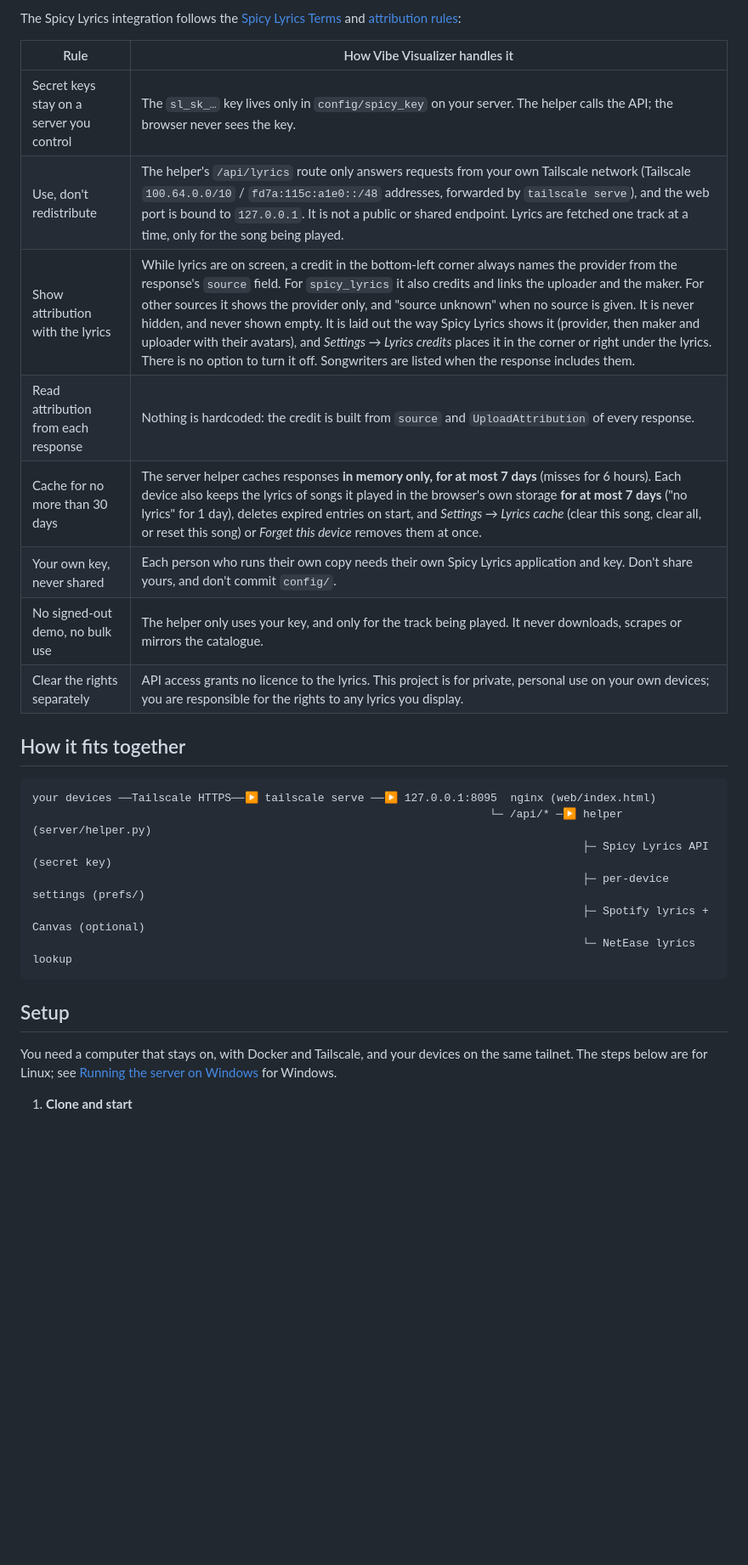
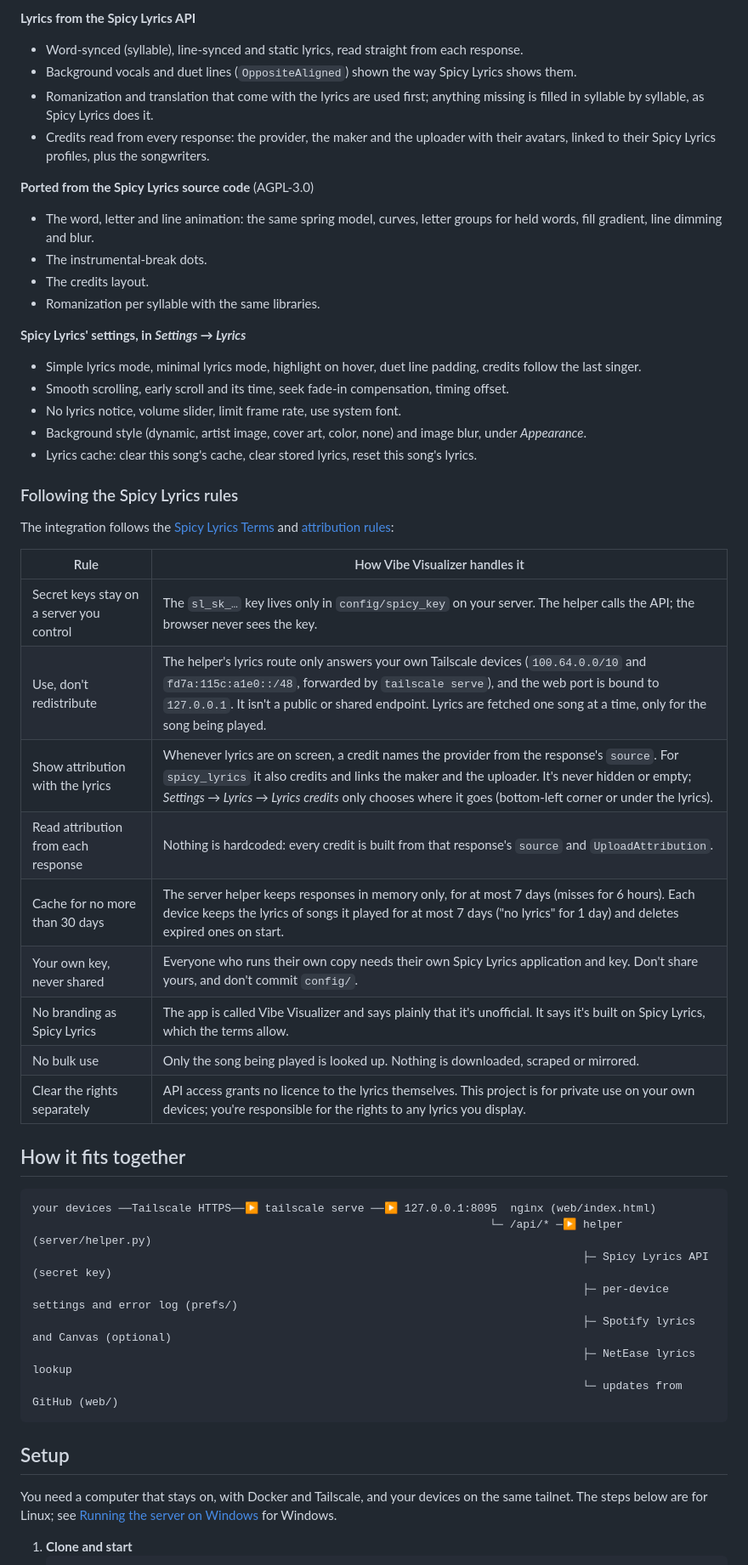
Before and after one commit to BOZKOW/vibe-visualizer, a Markdown page: README.md, the part around one of its changes. Shown at 85% size. Rendered like a GitHub page; blank space fills up the shorter version.

````diff
--- a/README.md
+++ b/README.md
@@ -44,18 +73,42 @@ You can also drop your own `.lrc` or `.ttml` file onto the page.
 
-The Spicy Lyrics integration follows the
-[Spicy Lyrics Terms](https://developers.spicylyrics.org/terms) and
+**Lyrics from the Spicy Lyrics API**
+- Word-synced (syllable), line-synced and static lyrics, read straight from each response.
+- Background vocals and duet lines (`OppositeAligned`) shown the way Spicy Lyrics shows them.
+- Romanization and translation that come with the lyrics are used first; anything missing is filled in syllable by
+  syllable, as Spicy Lyrics does it.
+- Credits read from every response: the provider, the maker and the uploader with their avatars, linked to their
+  Spicy Lyrics profiles, plus the songwriters.
+
+**Ported from the Spicy Lyrics source code** (AGPL-3.0)
+- The word, letter and line animation: the same spring model, curves, letter groups for held words, fill gradient,
+  line dimming and blur.
+- The instrumental-break dots.
+- The credits layout.
+- Romanization per syllable with the same libraries.
+
+**Spicy Lyrics' settings, in *Settings → Lyrics***
+- Simple lyrics mode, minimal lyrics mode, highlight on hover, duet line padding, credits follow the last singer.
+- Smooth scrolling, early scroll and its time, seek fade-in compensation, timing offset.
+- No lyrics notice, volume slider, limit frame rate, use system font.
+- Background style (dynamic, artist image, cover art, color, none) and image blur, under *Appearance*.
+- Lyrics cache: clear this song's cache, clear stored lyrics, reset this song's lyrics.
+
+### Following the Spicy Lyrics rules
+
+The integration follows the [Spicy Lyrics Terms](https://developers.spicylyrics.org/terms) and
 [attribution rules](https://developers.spicylyrics.org/docs/attribution):
 
 | Rule | How Vibe Visualizer handles it |
 | --- | --- |
 | Secret keys stay on a server you control | The `sl_sk_…` key lives only in `config/spicy_key` on your server. The helper calls the API; the browser never sees the key. |
-| Use, don't redistribute | The helper's `/api/lyrics` route only answers requests from your own Tailscale network (Tailscale `100.64.0.0/10` / `fd7a:115c:a1e0::/48` addresses, forwarded by `tailscale serve`), and the web port is bound to `127.0.0.1`. It is not a public or shared endpoint. Lyrics are fetched one track at a time, only for the song being played. |
-| Show attribution with the lyrics | While lyrics are on screen, a credit in the bottom-left corner always names the provider from the response's `source` field. For `spicy_lyrics` it also credits and links the uploader and the maker. For other sources it shows the provider only, and "source unknown" when no source is given. It is never hidden, and never shown empty. It is laid out the way Spicy Lyrics shows it (provider, then maker and uploader with their avatars), and *Settings → Lyrics credits* places it in the corner or right under the lyrics. There is no option to turn it off. Songwriters are listed when the response includes them. |
-| Read attribution from each response | Nothing is hardcoded: the credit is built from `source` and `UploadAttribution` of every response. |
-| Cache for no more than 30 days | The server helper caches responses **in memory only, for at most 7 days** (misses for 6 hours). Each device also keeps the lyrics of songs it played in the browser's own storage **for at most 7 days** ("no lyrics" for 1 day), deletes expired entries on start, and *Settings → Lyrics cache* (clear this song, clear all, or reset this song) or *Forget this device* removes them at once. |
-| Your own key, never shared | Each person who runs their own copy needs their own Spicy Lyrics application and key. Don't share yours, and don't commit `config/`. |
-| No signed-out demo, no bulk use | The helper only uses your key, and only for the track being played. It never downloads, scrapes or mirrors the catalogue. |
-| Clear the rights separately | API access grants no licence to the lyrics. This project is for private, personal use on your own devices; you are responsible for the rights to any lyrics you display. |
+| Use, don't redistribute | The helper's lyrics route only answers your own Tailscale devices (`100.64.0.0/10` and `fd7a:115c:a1e0::/48`, forwarded by `tailscale serve`), and the web port is bound to `127.0.0.1`. It isn't a public or shared endpoint. Lyrics are fetched one song at a time, only for the song being played. |
+| Show attribution with the lyrics | Whenever lyrics are on screen, a credit names the provider from the response's `source`. For `spicy_lyrics` it also credits and links the maker and the uploader. It's never hidden or empty; *Settings → Lyrics → Lyrics credits* only chooses where it goes (bottom-left corner or under the lyrics). |
+| Read attribution from each response | Nothing is hardcoded: every credit is built from that response's `source` and `UploadAttribution`. |
+| Cache for no more than 30 days | The server helper keeps responses in memory only, for at most 7 days (misses for 6 hours). Each device keeps the lyrics of songs it played for at most 7 days ("no lyrics" for 1 day) and deletes expired ones on start. |
+| Your own key, never shared | Everyone who runs their own copy needs their own Spicy Lyrics application and key. Don't share yours, and don't commit `config/`. |
+| No branding as Spicy Lyrics | The app is called Vibe Visualizer and says plainly that it's unofficial. It says it's built on Spicy Lyrics, which the terms allow. |
+| No bulk use | Only the song being played is looked up. Nothing is downloaded, scraped or mirrored. |
+| Clear the rights separately | API access grants no licence to the lyrics themselves. This project is for private use on your own devices; you're responsible for the rights to any lyrics you display. |
 
 ## How it fits together
 
@@ -63,15 +116,16 @@ The Spicy Lyrics integration follows the
 your devices ──Tailscale HTTPS──▶ tailscale serve ──▶ 127.0.0.1:8095  nginx (web/index.html)
                                                                      └─ /api/* ─▶ helper (server/helper.py)
                                                                                    ├─ Spicy Lyrics API (secret key)
-                                                                                   ├─ per-device settings (prefs/)
-                                                                                   ├─ Spotify lyrics + Canvas (optional)
-                                                                                   └─ NetEase lyrics lookup
+                                                                                   ├─ per-device settings and error log (prefs/)
+                                                                                   ├─ Spotify lyrics and Canvas (optional)
+                                                                                   ├─ NetEase lyrics lookup
+                                                                                   └─ updates from GitHub (web/)
 ```
 
 ## Setup
 
-You need a computer that stays on, with Docker and Tailscale, and your devices on the same tailnet.
-The steps below are for Linux; see [Running the server on Windows](#running-the-server-on-windows) for Windows.
+You need a computer that stays on, with Docker and Tailscale, and your devices on the same tailnet. The steps below
+are for Linux; see [Running the server on Windows](#running-the-server-on-windows) for Windows.
 
 1. **Clone and start**
    ```sh
````
Also changed, not shown: other parts of README.md (+132 -89 lines).
